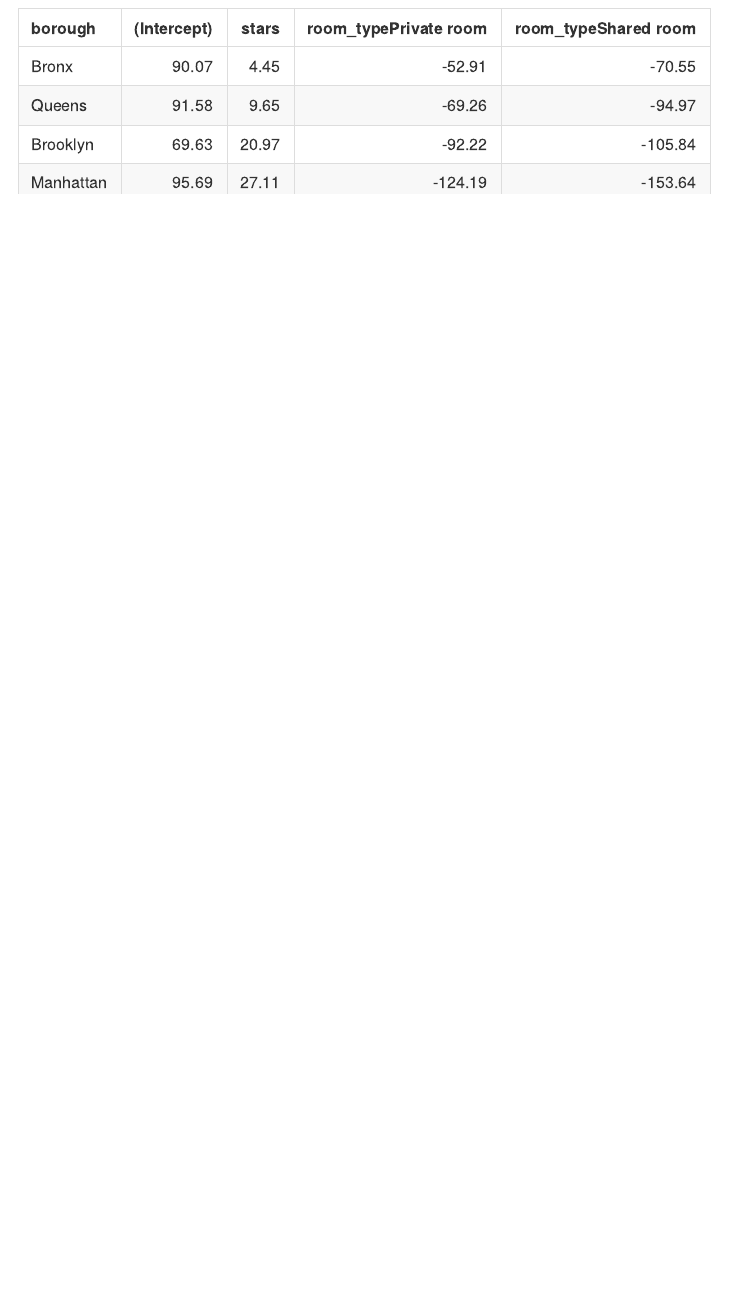
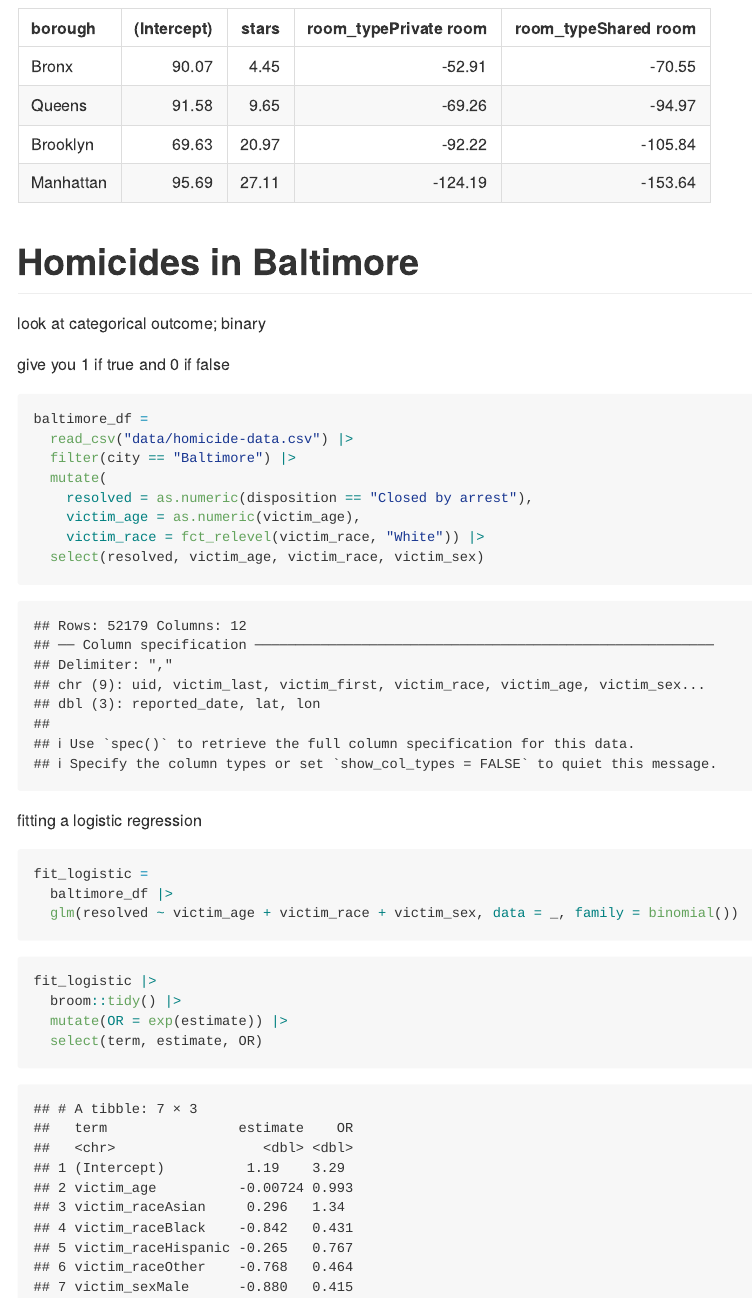
Before and after one commit to stephaniecalluori/linear_models, an R Markdown document (linear_models.Rmd): the page in a window 1100 px wide, from 8590 px down. The pictures show the output file linear_models.md that the author committed with the source, drawn offline in the style of GitHub.

Commit message:
logistic

````diff
--- a/linear_models.Rmd
+++ b/linear_models.Rmd
@@ -201,3 +201,34 @@ nyc_airbnb |>
   ) |>
   knitr::kable(digits = 2)
 ```
+
+# Homicides in Baltimore
+look at categorical outcome; binary
+
+give you 1 if true and 0 if false
+```{r}
+baltimore_df =
+  read_csv("data/homicide-data.csv") |>
+  filter(city == "Baltimore") |>
+  mutate(
+    resolved = as.numeric(disposition == "Closed by arrest"),
+    victim_age = as.numeric(victim_age),
+    victim_race = fct_relevel(victim_race, "White")) |>
+  select(resolved, victim_age, victim_race, victim_sex)
+```
+
+fitting a logistic regression
+```{r}
+fit_logistic =
+  baltimore_df |>
+  glm(resolved ~ victim_age + victim_race + victim_sex, data = _, family = binomial())
+
+
+```
+
+```{r}
+fit_logistic |>
+  broom::tidy() |>
+  mutate(OR = exp(estimate)) |>
+  select(term, estimate, OR)
+```
````
Also changed, not shown: linear_models.md.
